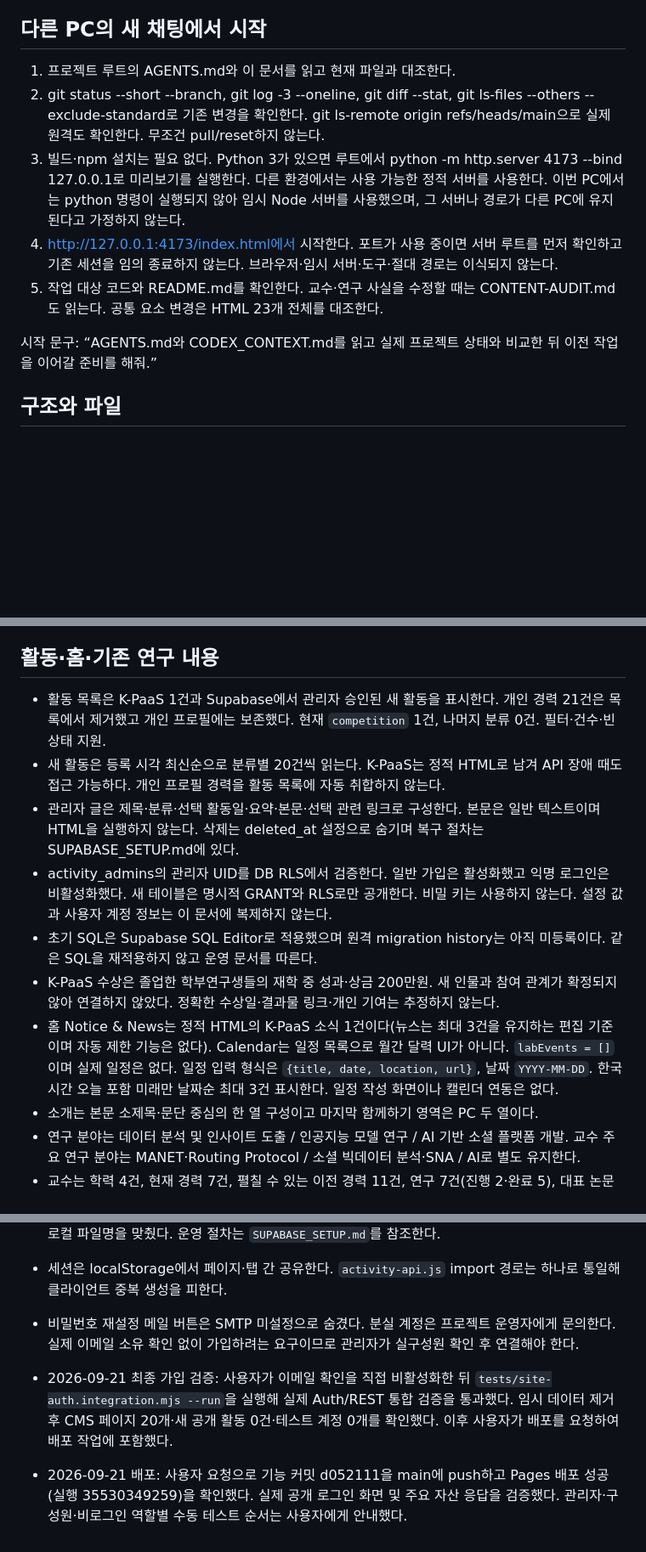
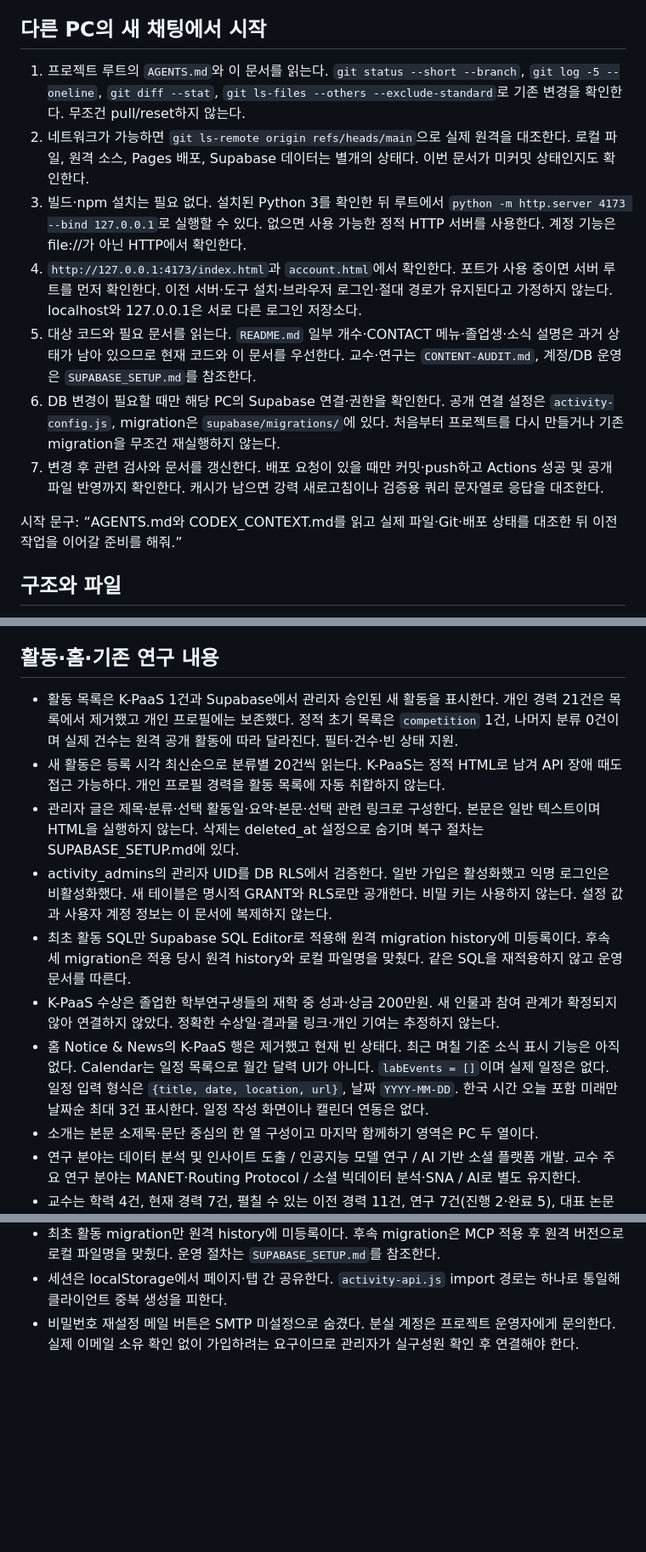
Before and after one commit to ClCl616/aidis-lab-homepage, a Markdown page: CODEX_CONTEXT.md, 3 parts joined by grey strips. Shown at 85% size. GitHub-like rendering; blank space fills up the shorter version.

```diff
--- a/CODEX_CONTEXT.md
+++ b/CODEX_CONTEXT.md
@@ -27,13 +26,15 @@
 
 ## 다른 PC의 새 채팅에서 시작
 
-1. 프로젝트 루트의 AGENTS.md와 이 문서를 읽고 현재 파일과 대조한다.
-2. git status --short --branch, git log -3 --oneline, git diff --stat, git ls-files --others --exclude-standard로 기존 변경을 확인한다. git ls-remote origin refs/heads/main으로 실제 원격도 확인한다. 무조건 pull/reset하지 않는다.
-3. 빌드·npm 설치는 필요 없다. Python 3가 있으면 루트에서 python -m http.server 4173 --bind 127.0.0.1로 미리보기를 실행한다. 다른 환경에서는 사용 가능한 정적 서버를 사용한다. 이번 PC에서는 python 명령이 실행되지 않아 임시 Node 서버를 사용했으며, 그 서버나 경로가 다른 PC에 유지된다고 가정하지 않는다.
-4. http://127.0.0.1:4173/index.html에서 시작한다. 포트가 사용 중이면 서버 루트를 먼저 확인하고 기존 세션을 임의 종료하지 않는다. 브라우저·임시 서버·도구·절대 경로는 이식되지 않는다.
-5. 작업 대상 코드와 README.md를 확인한다. 교수·연구 사실을 수정할 때는 CONTENT-AUDIT.md도 읽는다. 공통 요소 변경은 HTML 23개 전체를 대조한다.
+1. 프로젝트 루트의 `AGENTS.md`와 이 문서를 읽는다. `git status --short --branch`, `git log -5 --oneline`, `git diff --stat`, `git ls-files --others --exclude-standard`로 기존 변경을 확인한다. 무조건 pull/reset하지 않는다.
+2. 네트워크가 가능하면 `git ls-remote origin refs/heads/main`으로 실제 원격을 대조한다. 로컬 파일, 원격 소스, Pages 배포, Supabase 데이터는 별개의 상태다. 이번 문서가 미커밋 상태인지도 확인한다.
+3. 빌드·npm 설치는 필요 없다. 설치된 Python 3를 확인한 뒤 루트에서 `python -m http.server 4173 --bind 127.0.0.1`로 실행할 수 있다. 없으면 사용 가능한 정적 HTTP 서버를 사용한다. 계정 기능은 file://가 아닌 HTTP에서 확인한다.
+4. `http://127.0.0.1:4173/index.html`과 `account.html`에서 확인한다. 포트가 사용 중이면 서버 루트를 먼저 확인한다. 이전 서버·도구 설치·브라우저 로그인·절대 경로가 유지된다고 가정하지 않는다. localhost와 127.0.0.1은 서로 다른 로그인 저장소다.
+5. 대상 코드와 필요 문서를 읽는다. `README.md` 일부 개수·CONTACT 메뉴·졸업생·소식 설명은 과거 상태가 남아 있으므로 현재 코드와 이 문서를 우선한다. 교수·연구는 `CONTENT-AUDIT.md`, 계정/DB 운영은 `SUPABASE_SETUP.md`를 참조한다.
+6. DB 변경이 필요할 때만 해당 PC의 Supabase 연결·권한을 확인한다. 공개 연결 설정은 `activity-config.js`, migration은 `supabase/migrations/`에 있다. 처음부터 프로젝트를 다시 만들거나 기존 migration을 무조건 재실행하지 않는다.
+7. 변경 후 관련 검사와 문서를 갱신한다. 배포 요청이 있을 때만 커밋·push하고 Actions 성공 및 공개 파일 반영까지 확인한다. 캐시가 남으면 강력 새로고침이나 검증용 쿼리 문자열로 응답을 대조한다.
 
-시작 문구: “AGENTS.md와 CODEX_CONTEXT.md를 읽고 실제 프로젝트 상태와 비교한 뒤 이전 작업을 이어갈 준비를 해줘.”
+시작 문구: “AGENTS.md와 CODEX_CONTEXT.md를 읽고 실제 파일·Git·배포 상태를 대조한 뒤 이전 작업을 이어갈 준비를 해줘.”
 
 ## 구조와 파일
 
@@ -125,13 +126,13 @@
 
 ## 활동·홈·기존 연구 내용
 
-- 활동 목록은 K-PaaS 1건과 Supabase에서 관리자 승인된 새 활동을 표시한다. 개인 경력 21건은 목록에서 제거했고 개인 프로필에는 보존했다. 현재 `competition` 1건, 나머지 분류 0건. 필터·건수·빈 상태 지원.
+- 활동 목록은 K-PaaS 1건과 Supabase에서 관리자 승인된 새 활동을 표시한다. 개인 경력 21건은 목록에서 제거했고 개인 프로필에는 보존했다. 정적 초기 목록은 `competition` 1건, 나머지 분류 0건이며 실제 건수는 원격 공개 활동에 따라 달라진다. 필터·건수·빈 상태 지원.
 - 새 활동은 등록 시각 최신순으로 분류별 20건씩 읽는다. K-PaaS는 정적 HTML로 남겨 API 장애 때도 접근 가능하다. 개인 프로필 경력을 활동 목록에 자동 취합하지 않는다.
 - 관리자 글은 제목·분류·선택 활동일·요약·본문·선택 관련 링크로 구성한다. 본문은 일반 텍스트이며 HTML을 실행하지 않는다. 삭제는 deleted_at 설정으로 숨기며 복구 절차는 SUPABASE_SETUP.md에 있다.
 - activity_admins의 관리자 UID를 DB RLS에서 검증한다. 일반 가입은 활성화했고 익명 로그인은 비활성화했다. 새 테이블은 명시적 GRANT와 RLS로만 공개한다. 비밀 키는 사용하지 않는다. 설정 값과 사용자 계정 정보는 이 문서에 복제하지 않는다.
-- 초기 SQL은 Supabase SQL Editor로 적용했으며 원격 migration history는 아직 미등록이다. 같은 SQL을 재적용하지 않고 운영 문서를 따른다.
+- 최초 활동 SQL만 Supabase SQL Editor로 적용해 원격 migration history에 미등록이다. 후속 세 migration은 적용 당시 원격 history와 로컬 파일명을 맞췄다. 같은 SQL을 재적용하지 않고 운영 문서를 따른다.
 - K-PaaS 수상은 졸업한 학부연구생들의 재학 중 성과·상금 200만원. 새 인물과 참여 관계가 확정되지 않아 연결하지 않았다. 정확한 수상일·결과물 링크·개인 기여는 추정하지 않는다.
-- 홈 Notice & News는 정적 HTML의 K-PaaS 소식 1건이다(뉴스는 최대 3건을 유지하는 편집 기준이며 자동 제한 기능은 없다). Calendar는 일정 목록으로 월간 달력 UI가 아니다. `labEvents = []`이며 실제 일정은 없다. 일정 입력 형식은 `{title, date, location, url}`, 날짜 `YYYY-MM-DD`. 한국 시간 오늘 포함 미래만 날짜순 최대 3건 표시한다. 일정 작성 화면이나 캘린더 연동은 없다.
+- 홈 Notice & News의 K-PaaS 행은 제거했고 현재 빈 상태다. 최근 며칠 기준 소식 표시 기능은 아직 없다. Calendar는 일정 목록으로 월간 달력 UI가 아니다. `labEvents = []`이며 실제 일정은 없다. 일정 입력 형식은 `{title, date, location, url}`, 날짜 `YYYY-MM-DD`. 한국 시간 오늘 포함 미래만 날짜순 최대 3건 표시한다. 일정 작성 화면이나 캘린더 연동은 없다.
 - 소개는 본문 소제목·문단 중심의 한 열 구성이고 마지막 함께하기 영역은 PC 두 열이다.
 - 연구 분야는 데이터 분석 및 인사이트 도출 / 인공지능 모델 연구 / AI 기반 소셜 플랫폼 개발. 교수 주요 연구 분야는 MANET·Routing Protocol / 소셜 빅데이터 분석·SNA / AI로 별도 유지한다.
 - 교수는 학력 4건, 현재 경력 7건, 펼칠 수 있는 이전 경력 11건, 연구 7건(진행 2·완료 5), 대표 논문 6편. 목차형 바로가기는 제거했지만 기존 섹션 ID와 기간 표기는 유지한다.
@@ -180,7 +182,3 @@
 - 최초 활동 migration만 원격 history에 미등록이다. 후속 migration은 MCP 적용 후 원격 버전으로 로컬 파일명을 맞췄다. 운영 절차는 `SUPABASE_SETUP.md`를 참조한다.
 - 세션은 localStorage에서 페이지·탭 간 공유한다. `activity-api.js` import 경로는 하나로 통일해 클라이언트 중복 생성을 피한다.
 - 비밀번호 재설정 메일 버튼은 SMTP 미설정으로 숨겼다. 분실 계정은 프로젝트 운영자에게 문의한다. 실제 이메일 소유 확인 없이 가입하려는 요구이므로 관리자가 실구성원 확인 후 연결해야 한다.
-
-- 2026-09-21 최종 가입 검증: 사용자가 이메일 확인을 직접 비활성화한 뒤 `tests/site-auth.integration.mjs --run`을 실행해 실제 Auth/REST 통합 검증을 통과했다. 임시 데이터 제거 후 CMS 페이지 20개·새 공개 활동 0건·테스트 계정 0개를 확인했다. 이후 사용자가 배포를 요청하여 배포 작업에 포함했다.
-
-- 2026-09-21 배포: 사용자 요청으로 기능 커밋 d052111을 main에 push하고 Pages 배포 성공(실행 35530349259)을 확인했다. 실제 공개 로그인 화면 및 주요 자산 응답을 검증했다. 관리자·구성원·비로그인 역할별 수동 테스트 순서는 사용자에게 안내했다.
```
Also changed, not shown: other parts of CODEX_CONTEXT.md (+38 -38 lines).
